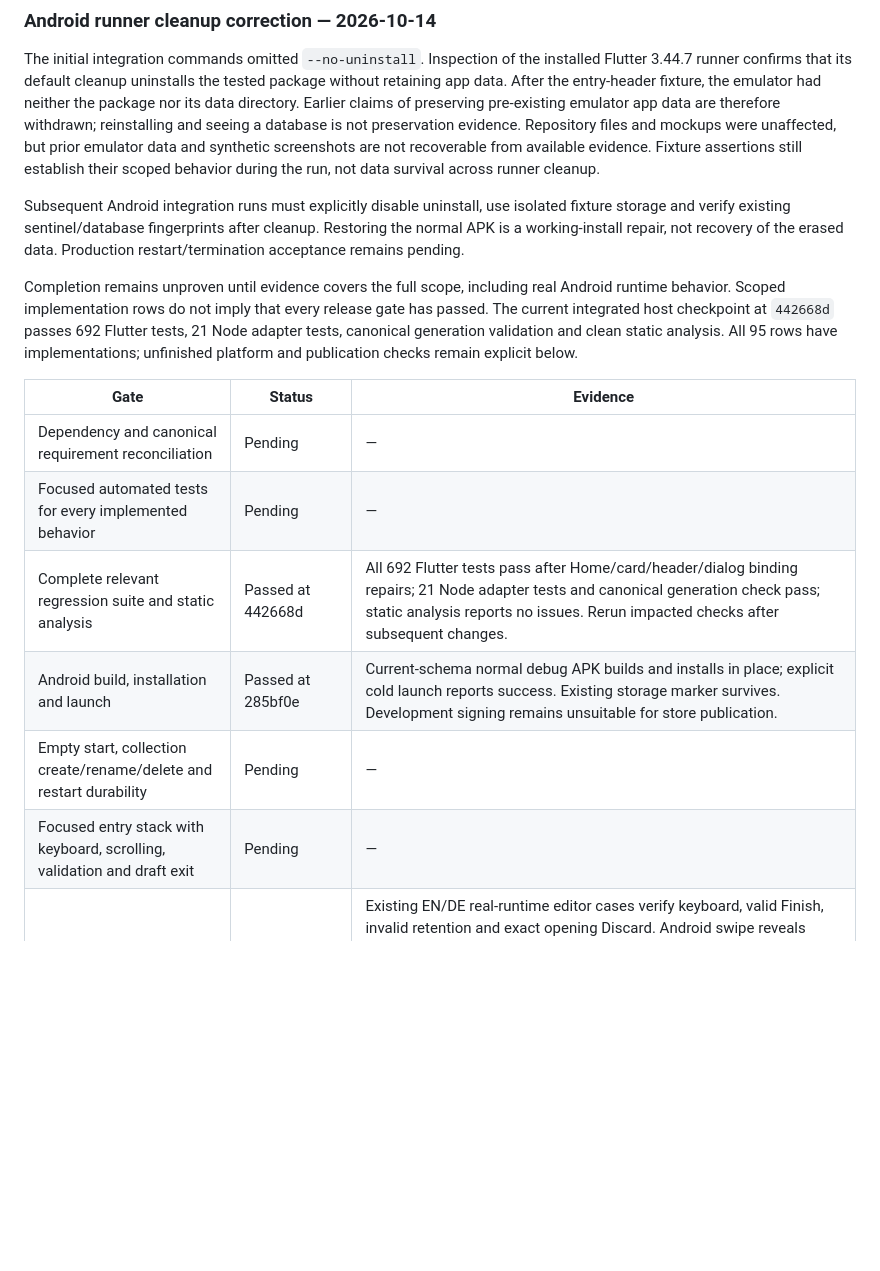
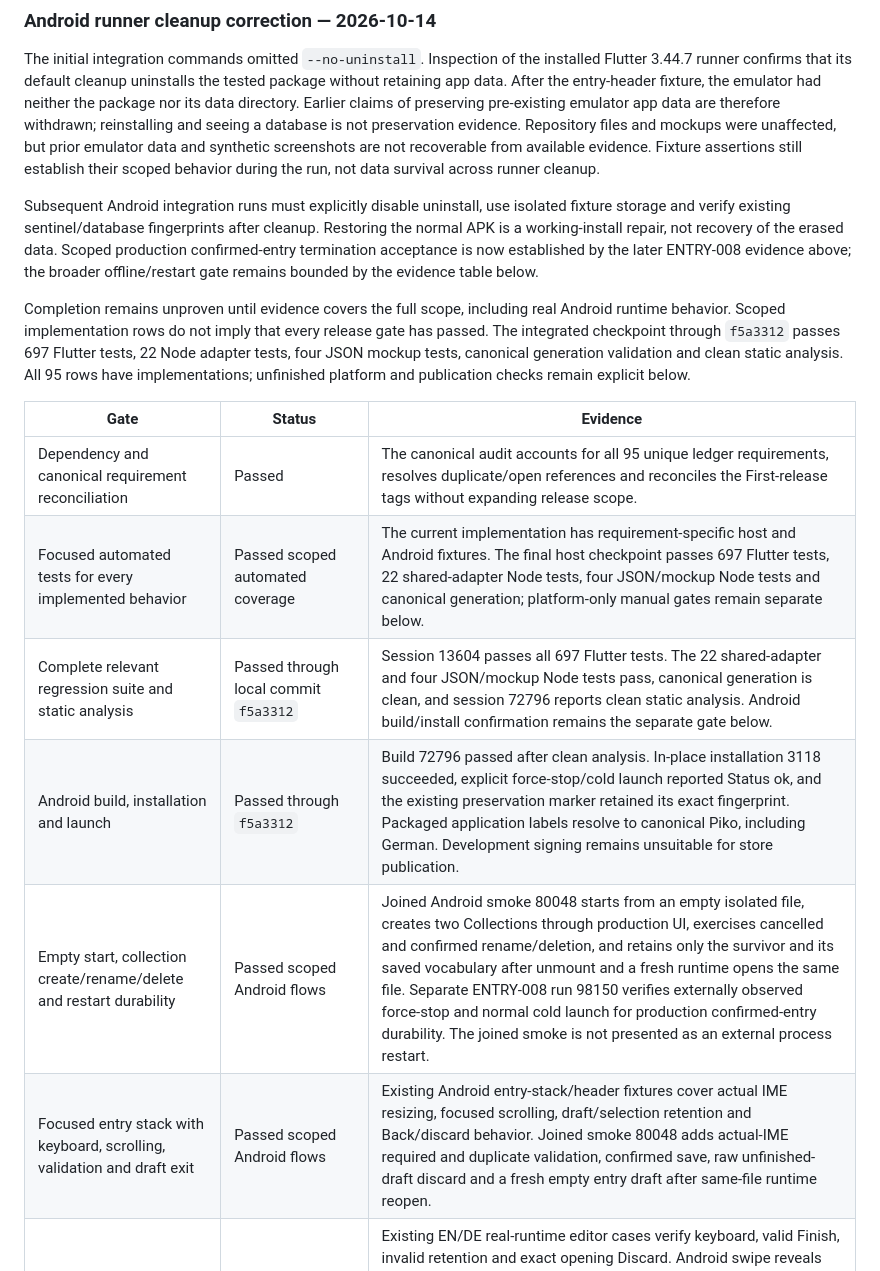
Before and after one commit to nexa16/Piko, a Markdown page: docs/release-1-implementation.md, the part around one of its changes. Drawn GitHub-style; blank space fills up the shorter version.

Commit message:
FOUNDATION-005: reconcile final automated and Android acceptance evidence

```diff
--- a/docs/release-1-implementation.md
+++ b/docs/release-1-implementation.md
@@ -167,16 +167,16 @@ Production UI confirmation followed by externally verified force-stop and normal
 
 The initial integration commands omitted `--no-uninstall`. Inspection of the installed Flutter 3.44.7 runner confirms that its default cleanup uninstalls the tested package without retaining app data. After the entry-header fixture, the emulator had neither the package nor its data directory. Earlier claims of preserving pre-existing emulator app data are therefore withdrawn; reinstalling and seeing a database is not preservation evidence. Repository files and mockups were unaffected, but prior emulator data and synthetic screenshots are not recoverable from available evidence. Fixture assertions still establish their scoped behavior during the run, not data survival across runner cleanup.
 
-Subsequent Android integration runs must explicitly disable uninstall, use isolated fixture storage and verify existing sentinel/database fingerprints after cleanup. Restoring the normal APK is a working-install repair, not recovery of the erased data. Production restart/termination acceptance remains pending.
+Subsequent Android integration runs must explicitly disable uninstall, use isolated fixture storage and verify existing sentinel/database fingerprints after cleanup. Restoring the normal APK is a working-install repair, not recovery of the erased data. Scoped production confirmed-entry termination acceptance is now established by the later ENTRY-008 evidence above; the broader offline/restart gate remains bounded by the evidence table below.
 
-Completion remains unproven until evidence covers the full scope, including real Android runtime behavior. Scoped implementation rows do not imply that every release gate has passed. The current integrated host checkpoint at `442668d` passes 692 Flutter tests, 21 Node adapter tests, canonical generation validation and clean static analysis. All 95 rows have implementations; unfinished platform and publication checks remain explicit below.
+Completion remains unproven until evidence covers the full scope, including real Android runtime behavior. Scoped implementation rows do not imply that every release gate has passed. The integrated checkpoint through `f5a3312` passes 697 Flutter tests, 22 Node adapter tests, four JSON mockup tests, canonical generation validation and clean static analysis. All 95 rows have implementations; unfinished platform and publication checks remain explicit below.
 
 | Gate | Status | Evidence |
 | --- | --- | --- |
-| Dependency and canonical requirement reconciliation | Pending | — |
-| Focused automated tests for every implemented behavior | Pending | — |
-| Complete relevant regression suite and static analysis | Passed at 442668d | All 692 Flutter tests pass after Home/card/header/dialog binding repairs; 21 Node adapter tests and canonical generation check pass; static analysis reports no issues. Rerun impacted checks after subsequent changes. |
-| Android build, installation and launch | Passed at 285bf0e | Current-schema normal debug APK builds and installs in place; explicit cold launch reports success. Existing storage marker survives. Development signing remains unsuitable for store publication. |
-| Empty start, collection create/rename/delete and restart durability | Pending | — |
-| Focused entry stack with keyboard, scrolling, validation and draft exit | Pending | — |
+| Dependency and canonical requirement reconciliation | Passed | The canonical audit accounts for all 95 unique ledger requirements, resolves duplicate/open references and reconciles the First-release tags without expanding release scope. |
+| Focused automated tests for every implemented behavior | Passed scoped automated coverage | The current implementation has requirement-specific host and Android fixtures. The final host checkpoint passes 697 Flutter tests, 22 shared-adapter Node tests, four JSON/mockup Node tests and canonical generation; platform-only manual gates remain separate below. |
+| Complete relevant regression suite and static analysis | Passed through local commit `f5a3312` | Session 13604 passes all 697 Flutter tests. The 22 shared-adapter and four JSON/mockup Node tests pass, canonical generation is clean, and session 72796 reports clean static analysis. Android build/install confirmation remains the separate gate below. |
+| Android build, installation and launch | Passed through `f5a3312` | Build 72796 passed after clean analysis. In-place installation 3118 succeeded, explicit force-stop/cold launch reported Status ok, and the existing preservation marker retained its exact fingerprint. Packaged application labels resolve to canonical Piko, including German. Development signing remains unsuitable for store publication. |
+| Empty start, collection create/rename/delete and restart durability | Passed scoped Android flows | Joined Android smoke 80048 starts from an empty isolated file, creates two Collections through production UI, exercises cancelled and confirmed rename/deletion, and retains only the survivor and its saved vocabulary after unmount and a fresh runtime opens the same file. Separate ENTRY-008 run 98150 verifies externally observed force-stop and normal cold launch for production confirmed-entry durability. The joined smoke is not presented as an external process restart. |
+| Focused entry stack with keyboard, scrolling, validation and draft exit | Passed scoped Android flows | Existing Android entry-stack/header fixtures cover actual IME resizing, focused scrolling, draft/selection retention and Back/discard behavior. Joined smoke 80048 adds actual-IME required and duplicate validation, confirmed save, raw unfinished-draft discard and a fresh empty entry draft after same-file runtime reopen. |
 | Inline editing, finish/discard, swipe deletion and Undo with progress | Passed scoped Android flow | Existing EN/DE real-runtime editor cases verify keyboard, valid Finish, invalid retention and exact opening Discard. Android swipe reveals without mutation; explicit deletion and Undo restore vocabulary identity/text/original row order, full directional cards and logical history/retry state, with unrelated rows and file reopen exact. Physical SQLite history rowids are not domain identities. Isolated storage and no-uninstall preserve the pre-existing marker; joined release smoke remains separate. |
```
Also changed, not shown: other parts of docs/release-1-implementation.md (+6 -6 lines).
